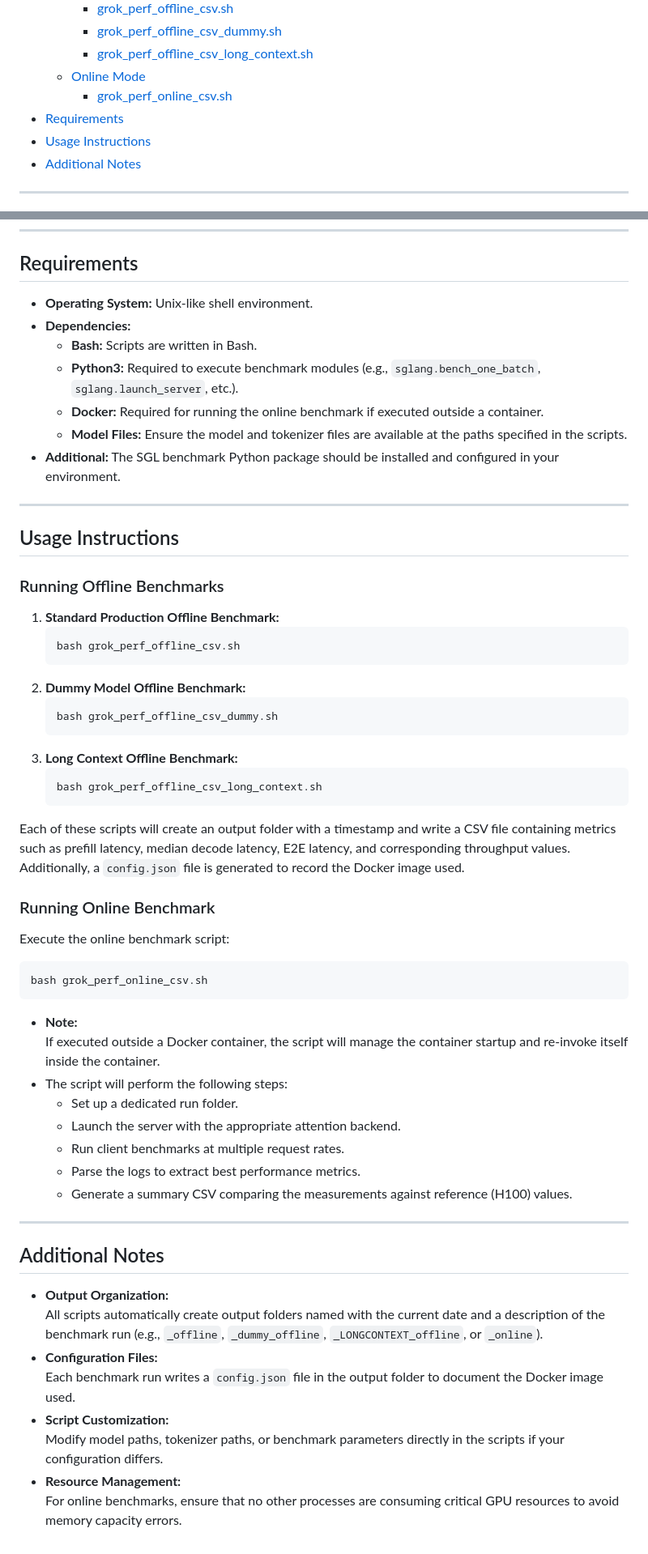
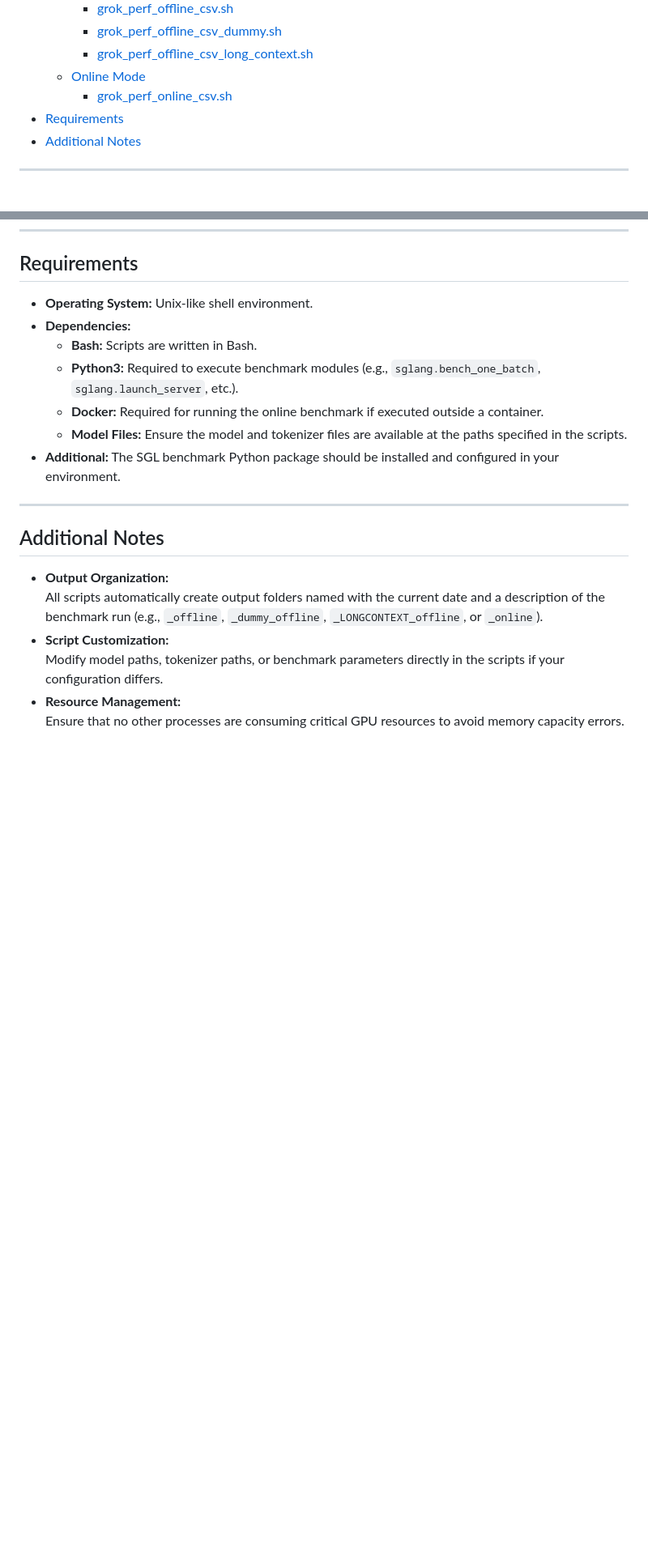
Before and after one commit to michael-amd/sglang-ci, a Markdown page: README.md, 2 parts joined by grey strips. Shown: that part at 81% size. Rendered like a GitHub page; blank space fills up the shorter version.

````diff
--- a/README.md
+++ b/README.md
@@ -15,7 +15,6 @@ This repository contains a collection of benchmarking scripts designed for SGL p
   - [Online Mode](#online-mode)
     - [grok_perf_online_csv.sh](#grok_perf_online_csvsh)
 - [Requirements](#requirements)
-- [Usage Instructions](#usage-instructions)
 - [Additional Notes](#additional-notes)
 
 ---
@@ -137,47 +138,11 @@ Online mode benchmarks measure the real-time serving performance of GROK1. This
 
 ---
 
-## Usage Instructions
-
-### Running Offline Benchmarks
-1. **Standard Production Offline Benchmark:**
-   ```bash
-   bash grok_perf_offline_csv.sh
-   ```
-2. **Dummy Model Offline Benchmark:**
-   ```bash
-   bash grok_perf_offline_csv_dummy.sh
-   ```
-3. **Long Context Offline Benchmark:**
-   ```bash
-   bash grok_perf_offline_csv_long_context.sh
-   ```
-
-Each of these scripts will create an output folder with a timestamp and write a CSV file containing metrics such as prefill latency, median decode latency, E2E latency, and corresponding throughput values. Additionally, a `config.json` file is generated to record the Docker image used.
-
-### Running Online Benchmark
-Execute the online benchmark script:
-```bash
-bash grok_perf_online_csv.sh
-```
-- **Note:**
-  If executed outside a Docker container, the script will manage the container startup and re-invoke itself inside the container.
-- The script will perform the following steps:
-  - Set up a dedicated run folder.
-  - Launch the server with the appropriate attention backend.
-  - Run client benchmarks at multiple request rates.
-  - Parse the logs to extract best performance metrics.
-  - Generate a summary CSV comparing the measurements against reference (H100) values.
-
----
-
 ## Additional Notes
 
 - **Output Organization:**
   All scripts automatically create output folders named with the current date and a description of the benchmark run (e.g., `_offline`, `_dummy_offline`, `_LONGCONTEXT_offline`, or `_online`).
-- **Configuration Files:**
-  Each benchmark run writes a `config.json` file in the output folder to document the Docker image used.
 - **Script Customization:**
   Modify model paths, tokenizer paths, or benchmark parameters directly in the scripts if your configuration differs.
 - **Resource Management:**
-  For online benchmarks, ensure that no other processes are consuming critical GPU resources to avoid memory capacity errors.
+  Ensure that no other processes are consuming critical GPU resources to avoid memory capacity errors.
````
Also changed, not shown: other parts of README.md (+5 -3 lines).
